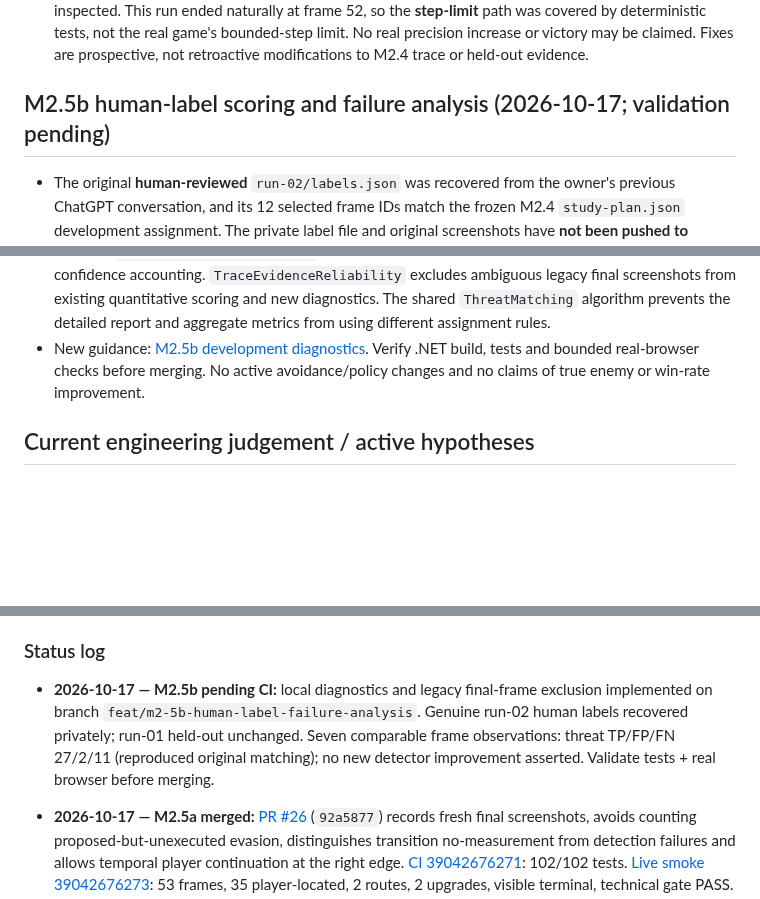
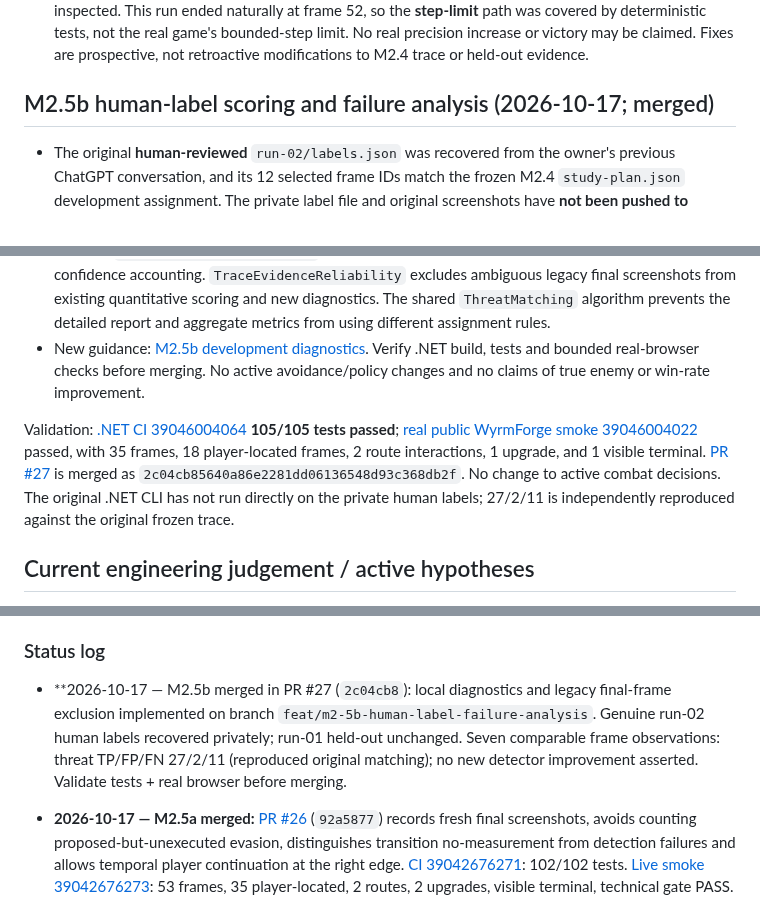
Before and after one commit to pjotrcasteel/Argus, a Markdown page: docs/CONTINUITY.md, 3 parts joined by grey strips. GitHub-like rendering; blank space fills up the shorter version.

Commit message:
docs: mark M2.5b merged with passing CI and real game smoke

```diff
--- a/docs/CONTINUITY.md
+++ b/docs/CONTINUITY.md
@@ -168,13 +168,15 @@ Recent merged work: [PR #10 motion evidence](https://github.com/pjotrcasteel/Arg
 - PR #26 now asks the agent to observe the final screenshot and suppresses only its final proposed input, records `inputSuppressedAtStepLimit`, uses nearby prior player locations to allow screen-edge continuity, and counts unexecuted evasion proposals as observations rather than actual avoidance actions. Dedicated unit tests cover those cases and transition-phase scoring.
 - **Validated and merged:** [PR #26](https://github.com/pjotrcasteel/Argus/pull/26) merged as `92a587724dbb31b4f5ace25057811d5c3b371ce9`. [.NET CI 39042676271](https://github.com/pjotrcasteel/Argus/actions/runs/39042676271) passed **102/102 tests** and existing synthetic quality gates. [Real WyrmForge smoke 39042676273](https://github.com/pjotrcasteel/Argus/actions/runs/39042676273) passed with **53 recorded frames**, **35 player-located frames**, **2 route interactions**, **2 upgrades**, and **1 visible terminal stop**; [short-lived evidence artifact 12105165039](https://github.com/pjotrcasteel/Argus/actions/runs/39042676273/artifacts/12105165039) was downloaded and inspected. This run ended naturally at frame 52, so the **step-limit** path was covered by deterministic tests, not the real game's bounded-step limit. No real precision increase or victory may be claimed. Fixes are prospective, not retroactive modifications to M2.4 trace or held-out evidence.
 
-## M2.5b human-label scoring and failure analysis (2026-10-17; validation pending)
+## M2.5b human-label scoring and failure analysis (2026-10-17; merged)
 
 - The original **human-reviewed** `run-02/labels.json` was recovered from the owner's previous ChatGPT conversation, and its 12 selected frame IDs match the frozen M2.4 `study-plan.json` development assignment. The private label file and original screenshots have **not been pushed to GitHub**. `run-01` remains an untouched held-out set.
 - Original frozen run-02: frame **26** was a visual transition, not an attempted combat-detection frame; final frame **42** had stale copied frame-41 evidence from the pre-M2.5a runner. Both must be omitted from comparable measured precision/recall, not silently counted as detection failures.
 - For the seven trustworthy original scored combat frames, independent reproduction of the original 26-pixel greedy matching shows **27 threat TP, 2 FP, 11 FN**, or 93.1% development precision and 71.1% development recall. **6 of the 11 misses** are marked outside the historical color-segmentation ROI. These are correlated neighboring frames from **one** session, not independent generalization evidence; the official .NET evaluator is still to be run against the recovered local file.
 - The new `PerceptionFailureAnalysis` produces local per-frame human-reference error centers and confidence accounting. `TraceEvidenceReliability` excludes ambiguous legacy final screenshots from existing quantitative scoring and new diagnostics. The shared `ThreatMatching` algorithm prevents the detailed report and aggregate metrics from using different assignment rules.
 - New guidance: [M2.5b development diagnostics](M2-5-DEVELOPMENT-DIAGNOSTICS.md). Verify .NET build, tests and bounded real-browser checks before merging. No active avoidance/policy changes and no claims of true enemy or win-rate improvement.
+
+Validation: [.NET CI 39046004064](https://github.com/pjotrcasteel/Argus/actions/runs/39046004064) **105/105 tests passed**; [real public WyrmForge smoke 39046004022](https://github.com/pjotrcasteel/Argus/actions/runs/39046004022) passed, with 35 frames, 18 player-located frames, 2 route interactions, 1 upgrade, and 1 visible terminal. [PR #27](https://github.com/pjotrcasteel/Argus/pull/27) is merged as `2c04cb85640a86e2281dd06136548d93c368db2f`. No change to active combat decisions. The original .NET CLI has not run directly on the private human labels; 27/2/11 is independently reproduced against the original frozen trace.
 
 ## Current engineering judgement / active hypotheses
 
@@ -237,7 +239,7 @@ The local **visual** mode requires Tesseract installed. Screenshots and traces a
 
 ### Status log
 
-- **2026-10-17 — M2.5b pending CI:** local diagnostics and legacy final-frame exclusion implemented on branch `feat/m2-5b-human-label-failure-analysis`. Genuine run-02 human labels recovered privately; run-01 held-out unchanged. Seven comparable frame observations: threat TP/FP/FN 27/2/11 (reproduced original matching); no new detector improvement asserted. Validate tests + real browser before merging.
+- **2026-10-17 — M2.5b merged in PR #27 (`2c04cb8`): local diagnostics and legacy final-frame exclusion implemented on branch `feat/m2-5b-human-label-failure-analysis`. Genuine run-02 human labels recovered privately; run-01 held-out unchanged. Seven comparable frame observations: threat TP/FP/FN 27/2/11 (reproduced original matching); no new detector improvement asserted. Validate tests + real browser before merging.
 
 - **2026-10-17 — M2.5a merged:** [PR #26](https://github.com/pjotrcasteel/Argus/pull/26) (`92a5877`) records fresh final screenshots, avoids counting proposed-but-unexecuted evasion, distinguishes transition no-measurement from detection failures and allows temporal player continuation at the right edge. [CI 39042676271](https://github.com/pjotrcasteel/Argus/actions/runs/39042676271): 102/102 tests. [Live smoke 39042676273](https://github.com/pjotrcasteel/Argus/actions/runs/39042676273): 53 frames, 35 player-located, 2 routes, 2 upgrades, visible terminal, technical gate PASS. Run-01 held-out remains untouched. **Next:** obtain complete human run-02 `labels.json` as a file and run first reproducible development failure analysis; do not tune against held-out images.
 
```
